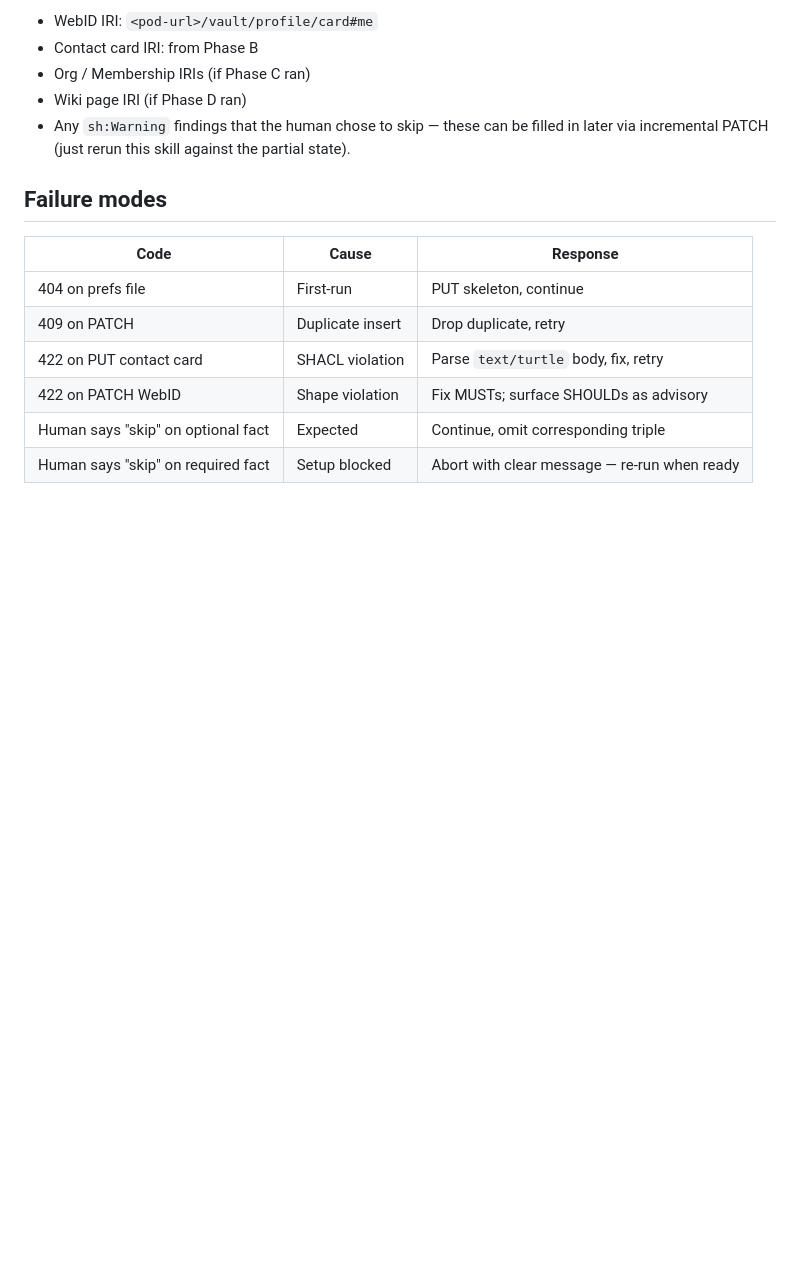
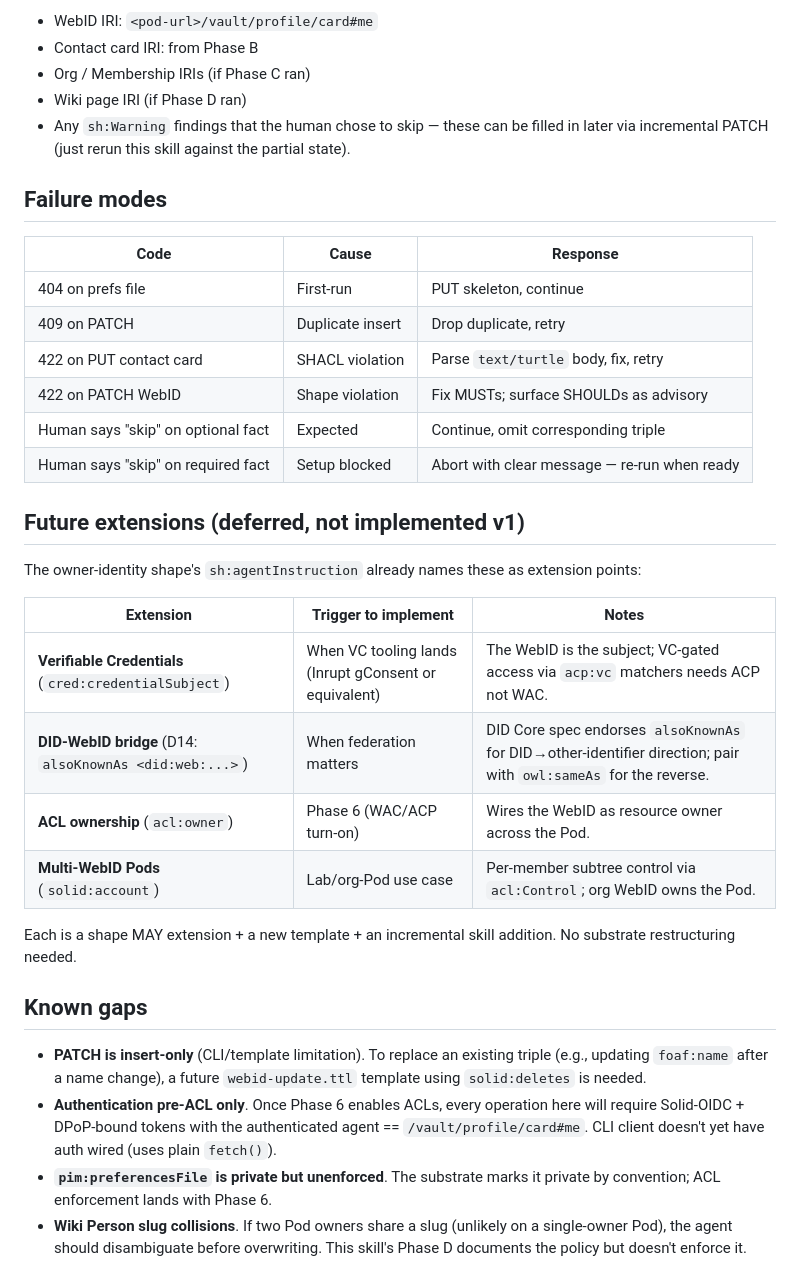
Before and after one commit to LA3D/solid-agent-skills, a Markdown page: skills/solid-owner-identity/SKILL.md, the part around the change. Drawn GitHub-style; blank space fills up the shorter version.

Commit message:
[Agent: Claude] solid-owner-identity: Future extensions + Known gaps
Co-Authored-By: Claude Opus 4.6 <noreply@anthropic.com>

```diff
--- a/skills/solid-owner-identity/SKILL.md
+++ b/skills/solid-owner-identity/SKILL.md
@@ -247,3 +247,23 @@ Then report to the human, including:
 | 422 on PATCH WebID | Shape violation | Fix MUSTs; surface SHOULDs as advisory |
 | Human says "skip" on optional fact | Expected | Continue, omit corresponding triple |
 | Human says "skip" on required fact | Setup blocked | Abort with clear message — re-run when ready |
+
+## Future extensions (deferred, not implemented v1)
+
+The owner-identity shape's `sh:agentInstruction` already names these as extension points:
+
+| Extension | Trigger to implement | Notes |
+|---|---|---|
+| **Verifiable Credentials** (`cred:credentialSubject`) | When VC tooling lands (Inrupt gConsent or equivalent) | The WebID is the subject; VC-gated access via `acp:vc` matchers needs ACP not WAC. |
+| **DID-WebID bridge** (D14: `alsoKnownAs <did:web:...>`) | When federation matters | DID Core spec endorses `alsoKnownAs` for DID→other-identifier direction; pair with `owl:sameAs` for the reverse. |
+| **ACL ownership** (`acl:owner`) | Phase 6 (WAC/ACP turn-on) | Wires the WebID as resource owner across the Pod. |
+| **Multi-WebID Pods** (`solid:account`) | Lab/org-Pod use case | Per-member subtree control via `acl:Control`; org WebID owns the Pod. |
+
+Each is a shape MAY extension + a new template + an incremental skill addition. No substrate restructuring needed.
+
+## Known gaps
+
+- **PATCH is insert-only** (CLI/template limitation). To replace an existing triple (e.g., updating `foaf:name` after a name change), a future `webid-update.ttl` template using `solid:deletes` is needed.
+- **Authentication pre-ACL only**. Once Phase 6 enables ACLs, every operation here will require Solid-OIDC + DPoP-bound tokens with the authenticated agent == `/vault/profile/card#me`. CLI client doesn't yet have auth wired (uses plain `fetch()`).
+- **`pim:preferencesFile` is private but unenforced**. The substrate marks it private by convention; ACL enforcement lands with Phase 6.
+- **Wiki Person slug collisions**. If two Pod owners share a slug (unlikely on a single-owner Pod), the agent should disambiguate before overwriting. This skill's Phase D documents the policy but doesn't enforce it.
```
